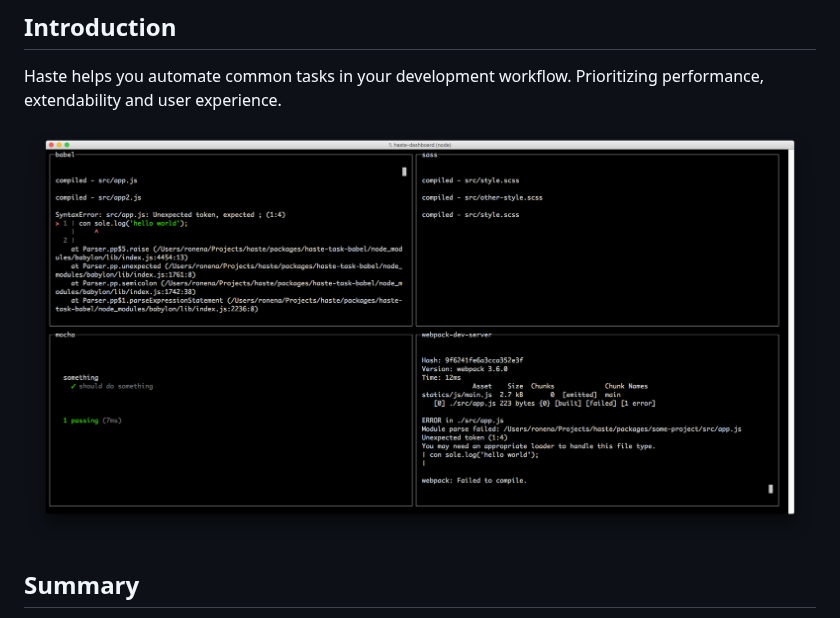
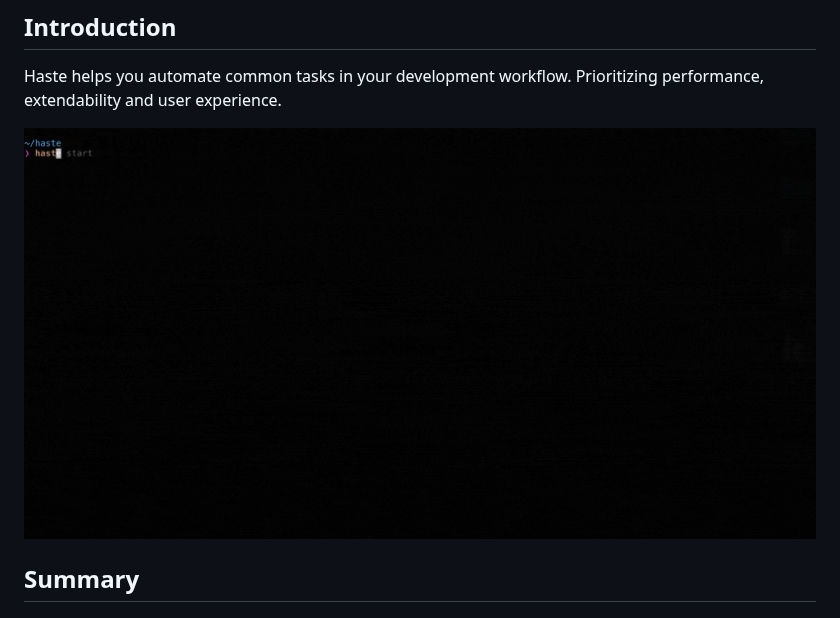
Before and after one commit to wix-incubator/haste, a Markdown page: README.md, the part around the change. Rendered like a GitHub page; pictures changed too: images/dashboard.gif (added).

Commit message:
add dashboard gif

```diff
--- a/README.md
+++ b/README.md
@@ -14,7 +14,7 @@
 ## Introduction
 Haste helps you automate common tasks in your development workflow. Prioritizing performance, extendability and user experience.
 
-![Dashboard screenshot](images/dashboard.png)
+![Dashboard screenshot](images/dashboard.gif)
 
 ## Summary
 - :zap: **Blazing fast performance:** running tasks in parallel using multiple processes.
```
